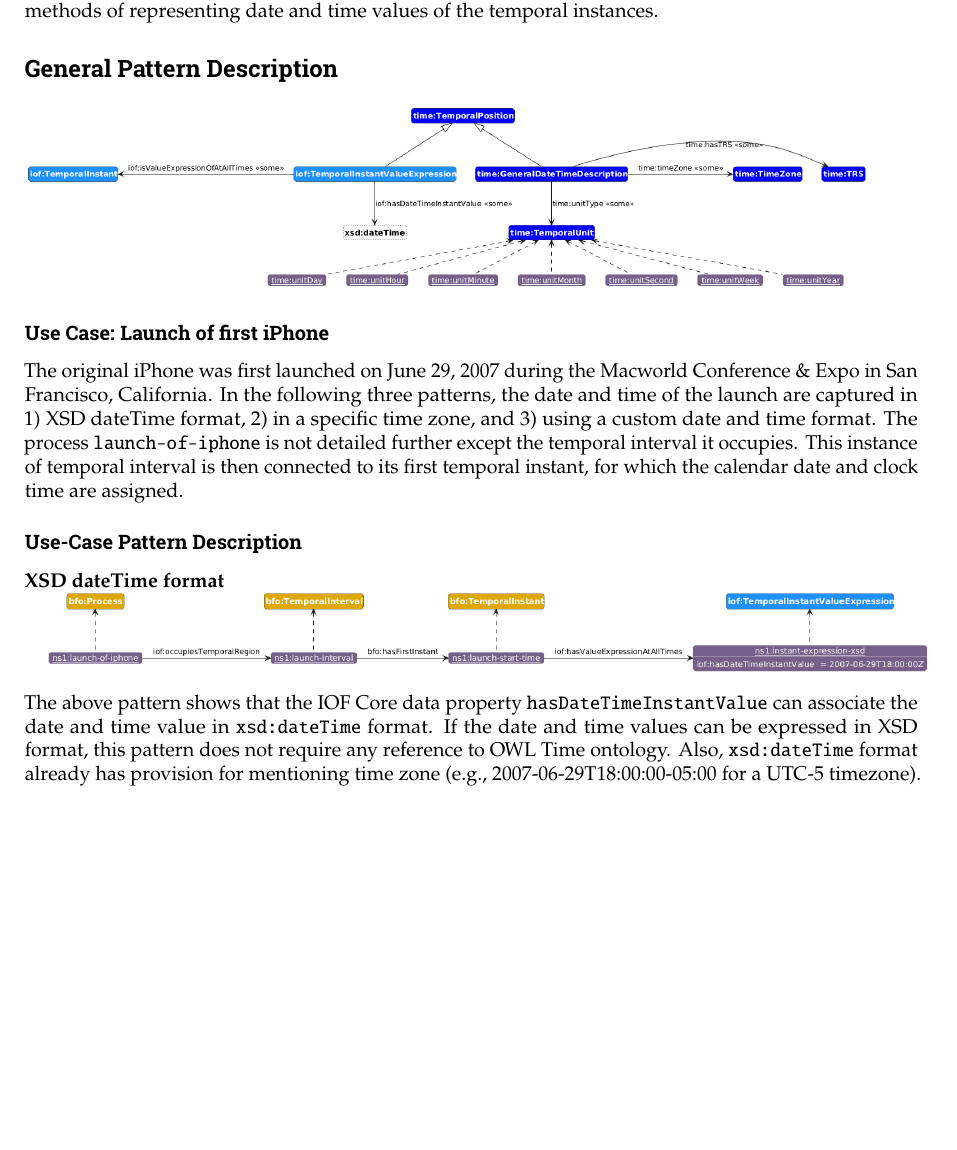
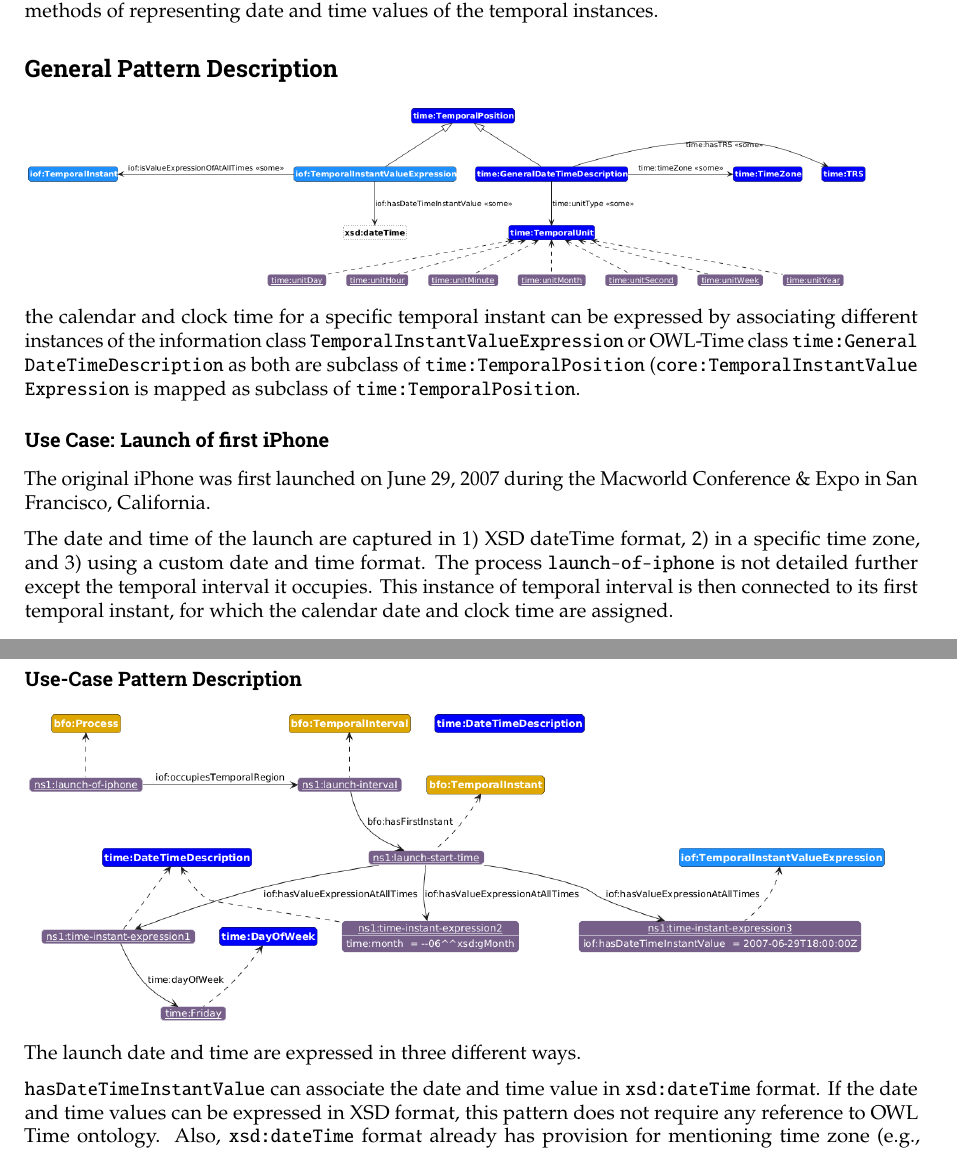
Before and after one commit to iofoundry/IOF-Core-Pattern-v2, a LaTeX thesis (report.tex, which reads scenarios/clock-time-calendar-date/clock-time-calendar-date.tex): part of page 9 of 38 before the commit and two parts of pages 9 and 10 of 38 after it, the two joined at a grey line, cut so that both start at the same text, the shorter picture padded with empty space. Compiled offline with pdfLaTeX.

Commit message:
Updates from Overleaf

```diff
--- a/scenarios/clock-time-calendar-date/clock-time-calendar-date.tex
+++ b/scenarios/clock-time-calendar-date/clock-time-calendar-date.tex
@@ -13,16 +13,20 @@ This scenario illustrates how to associate clock time and calendar dates with th
 
 \includegraphics[scale=0.28]{scenarios/clock-time-calendar-date/images/general-clock-calendar.png}
 
+the calendar and clock time for a specific temporal instant can be expressed by associating different instances of the information class \texttt{TemporalInstantValueExpression} or OWL-Time class \texttt{time:General\\DateTimeDescription} as both are subclass of \texttt{time:TemporalPosition} (\texttt{core:TemporalInstantValue\\Expression} is mapped as subclass of \texttt{time:TemporalPosition}.
+
 \subsubsection*{Use Case: Launch of first iPhone}
-The original iPhone was first launched on June 29, 2007 during the Macworld Conference \& Expo in San Francisco, California. In the following three patterns, the date and time of the launch are captured in 1) XSD dateTime format, 2) in a specific time zone, and 3) using a custom date and time format. The process \texttt{launch-of-iphone} is not detailed further except the temporal interval it occupies. This instance of temporal interval is then connected to its first temporal instant, for which the calendar date and clock time are assigned.
+The original iPhone was first launched on June 29, 2007 during the Macworld Conference \& Expo in San Francisco, California.
+
+The date and time of the launch are captured in 1) XSD dateTime format, 2) in a specific time zone, and 3) using a custom date and time format. The process \texttt{launch-of-iphone} is not detailed further except the temporal interval it occupies. This instance of temporal interval is then connected to its first temporal instant, for which the calendar date and clock time are assigned.
 
 \subsubsection*{Use-Case Pattern Description}
 
-\paragraph{XSD dateTime format \\}
+\includegraphics[scale=0.35]{scenarios/clock-time-calendar-date/images/uc1-dow-mn.png}
 
-\includegraphics[scale=0.29]{scenarios/clock-time-calendar-date/images/uc1-xsd.png}
+The launch date and time are expressed in three different ways.
 
-The above pattern shows that the IOF Core data property \texttt{hasDateTimeInstantValue} can associate the date and time value in \texttt{xsd:dateTime} format. If the date and time values can be expressed in XSD format, this pattern does not require any reference to OWL Time ontology. Also, \texttt{xsd:dateTime} format already has provision for mentioning time zone (e.g., 2007-06-29T18:00:00-05:00 for a UTC-5 timezone). However, as XSD:dateTime datatype is the range of \texttt{hasDateTimeInstantValue}, no other XSD type or a different format can be expressed using this pattern.
+\texttt{hasDateTimeInstantValue} can associate the date and time value in \texttt{xsd:dateTime} format. If the date and time values can be expressed in XSD format, this pattern does not require any reference to OWL Time ontology. Also, \texttt{xsd:dateTime} format already has provision for mentioning time zone (e.g., 2007-06-29T18:00:00-05:00 for a UTC-5 timezone). However, as XSD:dateTime datatype is the range of \texttt{hasDateTimeInstantValue}, no other XSD type or a different format can be expressed using this pattern.
 
 \paragraph{various other standard \\}
 
```
